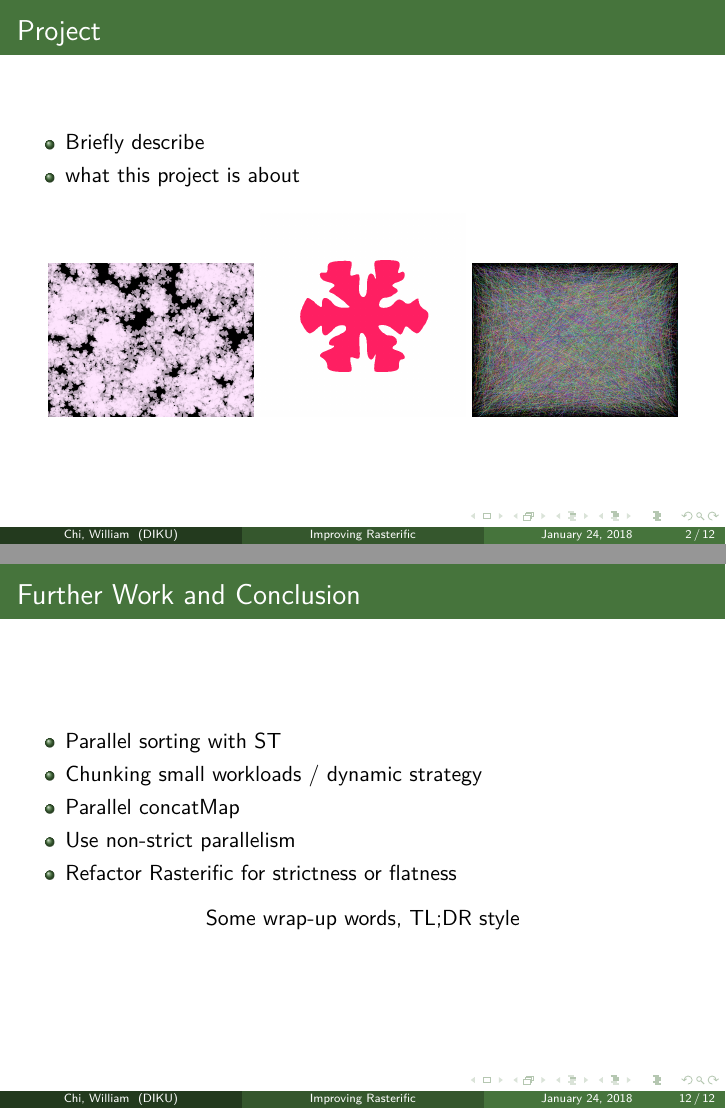
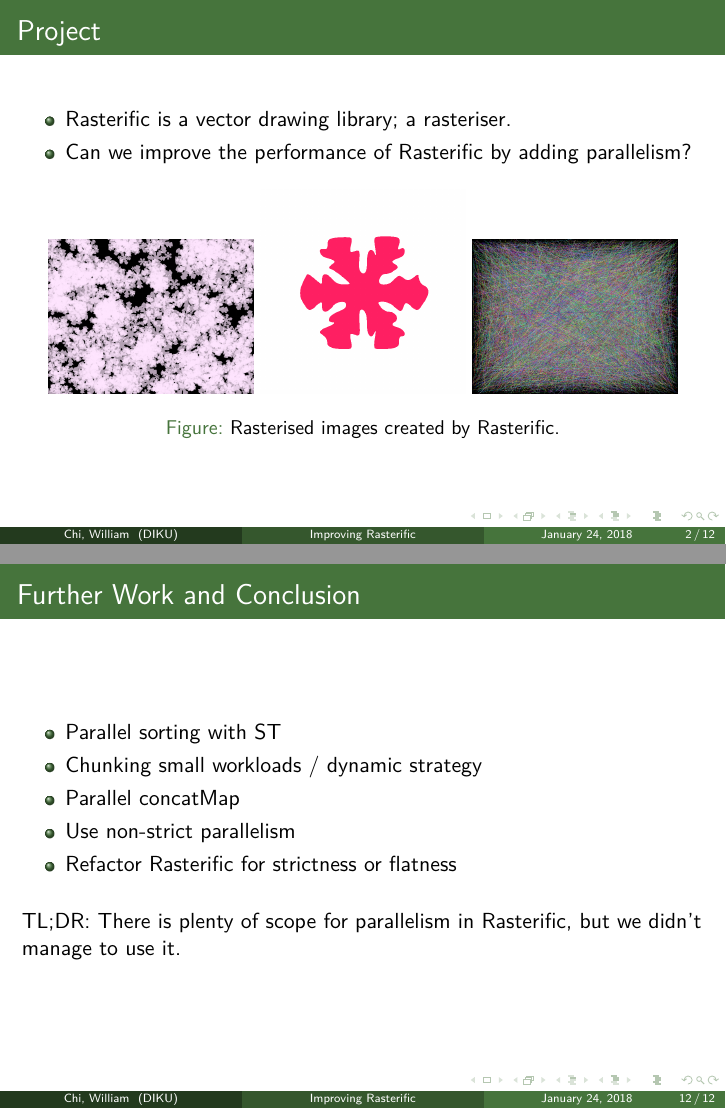
Before and after one commit to wsprent/pfp-exam, LaTeX slides (presentation/presentation.tex): pages 2 and 12 of 12, joined at a grey line. Compiled offline with pdfLaTeX.

Commit message:
added some intro and conclusion

```diff
--- a/presentation/presentation.tex
+++ b/presentation/presentation.tex
@@ -24,14 +24,15 @@
 \frame{\titlepage}
 \begin{frame}[c]{Project}
     \begin{itemize}
-    \item Briefly describe
-    \item what this project is about
+    \item Rasterific is a vector drawing library; a rasteriser.
+    \item Can we improve the performance of Rasterific by adding parallelism?
     \end{itemize}
 \begin{figure}
 \centering
 \includegraphics[width=0.3\linewidth]{../flakes}
 \includegraphics[width=0.3\linewidth]{../bigsquare}
 \includegraphics[width=0.3\linewidth]{../lines}
+\caption{Rasterised images created by Rasterific.}
 \end{figure}
 \end{frame}
 
@@ -143,9 +144,9 @@ maybe mention benchmarks
 \item Refactor Rasterific for strictness or flatness
 \end{itemize}
 
-\begin{center}
-Some wrap-up words, TL;DR style
-\end{center}
+\bigskip
+
+TL;DR: There is plenty of scope for parallelism in Rasterific, but we didn't manage to use it.
 
 \end{frame}
 \end{document}
```
